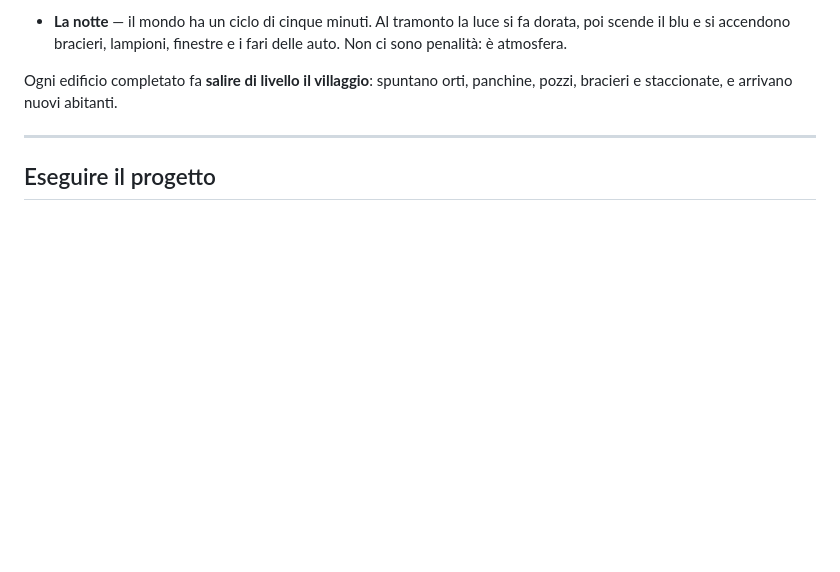
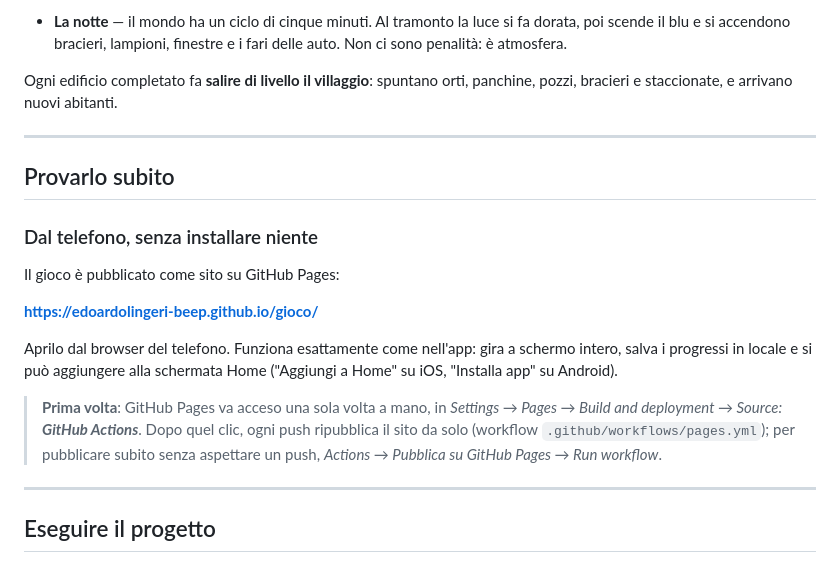
Before and after one commit to edoardolingeri-beep/gioco, a Markdown page: README.md, the part around the change. GitHub-like rendering; blank space fills up the shorter version.

Commit message:
README: come provare il gioco dal telefono via GitHub Pages

```diff
--- a/README.md
+++ b/README.md
@@ -144,6 +144,26 @@ Non ci sono menù: **tutto succede nel mondo**.
 
 Ogni edificio completato fa **salire di livello il villaggio**: spuntano orti,
 panchine, pozzi, bracieri e staccionate, e arrivano nuovi abitanti.
+
+---
+
+## Provarlo subito
+
+### Dal telefono, senza installare niente
+
+Il gioco è pubblicato come sito su GitHub Pages:
+
+**https://edoardolingeri-beep.github.io/gioco/**
+
+Aprilo dal browser del telefono. Funziona esattamente come nell'app: gira a
+schermo intero, salva i progressi in locale e si può aggiungere alla schermata
+Home ("Aggiungi a Home" su iOS, "Installa app" su Android).
+
+> **Prima volta**: GitHub Pages va acceso una sola volta a mano, in
+> *Settings → Pages → Build and deployment → Source: **GitHub Actions***.
+> Dopo quel clic, ogni push ripubblica il sito da solo (workflow
+> `.github/workflows/pages.yml`); per pubblicare subito senza aspettare un
+> push, *Actions → Pubblica su GitHub Pages → Run workflow*.
 
 ---
 
```
